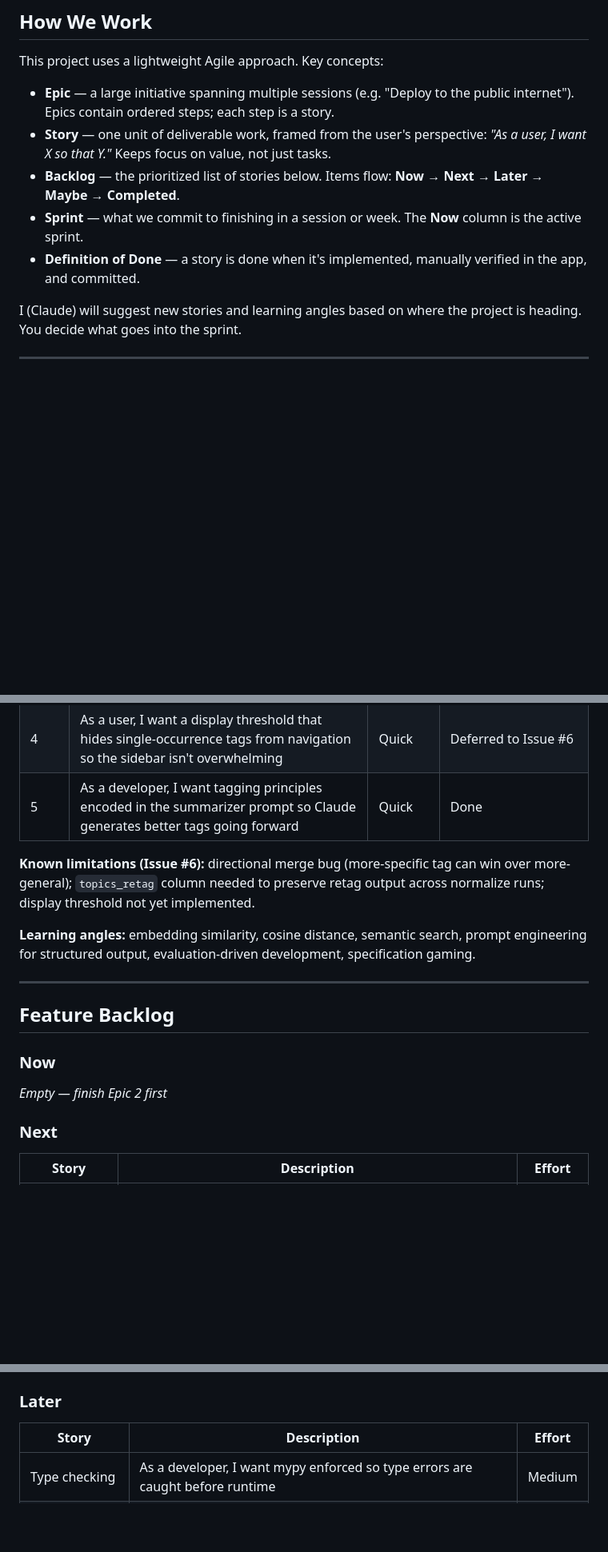
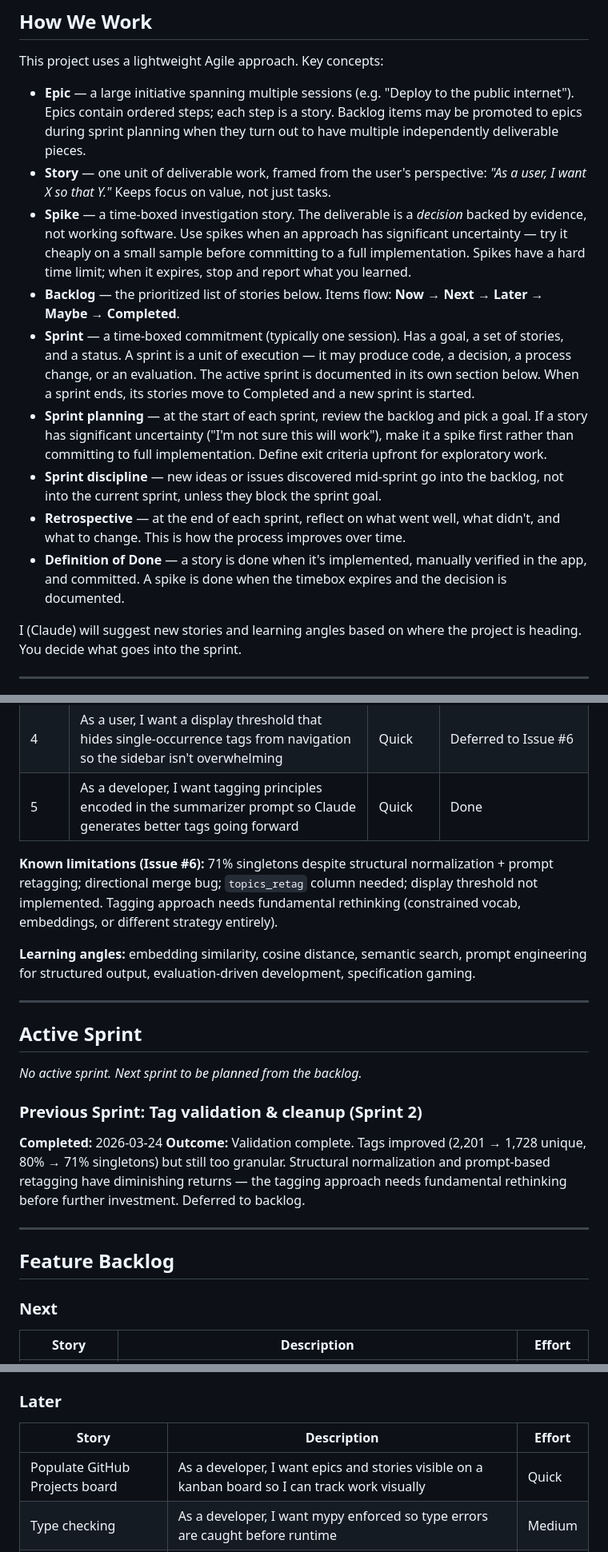
Before and after one commit to ggrohwin/YTDigest, a Markdown page: ROADMAP.md, 3 parts joined by grey strips. Shown at 80% size. Rendered like a GitHub page; blank space fills up the shorter version.

Commit message:
Close Sprint 2: tag validation & cleanup
Validated tag normalization results in browser — tags improved
(2,201→1,728 unique, 80%→71% singletons) but still too granular.
Structural normalization and prompt retagging have diminishing returns;
approach needs fundamental rethinking before further investment.

Updated ROADMAP.md: closed sprint, moved items to Completed,
updated Epic 2 known limitations. Added spikes, sprint planning,
and retrospectives to the Agile process based on Sprint 2 retro.

Co-Authored-By: Claude Opus 4.6 (1M context) <noreply@anthropic.com>

```diff
--- a/ROADMAP.md
+++ b/ROADMAP.md
@@ -4,11 +4,15 @@
 
 This project uses a lightweight Agile approach. Key concepts:
 
-- **Epic** — a large initiative spanning multiple sessions (e.g. "Deploy to the public internet"). Epics contain ordered steps; each step is a story.
+- **Epic** — a large initiative spanning multiple sessions (e.g. "Deploy to the public internet"). Epics contain ordered steps; each step is a story. Backlog items may be promoted to epics during sprint planning when they turn out to have multiple independently deliverable pieces.
 - **Story** — one unit of deliverable work, framed from the user's perspective: *"As a user, I want X so that Y."* Keeps focus on value, not just tasks.
+- **Spike** — a time-boxed investigation story. The deliverable is a *decision* backed by evidence, not working software. Use spikes when an approach has significant uncertainty — try it cheaply on a small sample before committing to a full implementation. Spikes have a hard time limit; when it expires, stop and report what you learned.
 - **Backlog** — the prioritized list of stories below. Items flow: **Now → Next → Later → Maybe → Completed**.
-- **Sprint** — what we commit to finishing in a session or week. The **Now** column is the active sprint.
-- **Definition of Done** — a story is done when it's implemented, manually verified in the app, and committed.
+- **Sprint** — a time-boxed commitment (typically one session). Has a goal, a set of stories, and a status. A sprint is a unit of execution — it may produce code, a decision, a process change, or an evaluation. The active sprint is documented in its own section below. When a sprint ends, its stories move to Completed and a new sprint is started.
+- **Sprint planning** — at the start of each sprint, review the backlog and pick a goal. If a story has significant uncertainty ("I'm not sure this will work"), make it a spike first rather than committing to full implementation. Define exit criteria upfront for exploratory work.
+- **Sprint discipline** — new ideas or issues discovered mid-sprint go into the backlog, not into the current sprint, unless they block the sprint goal.
+- **Retrospective** — at the end of each sprint, reflect on what went well, what didn't, and what to change. This is how the process improves over time.
+- **Definition of Done** — a story is done when it's implemented, manually verified in the app, and committed. A spike is done when the timebox expires and the decision is documented.
 
 I (Claude) will suggest new stories and learning angles based on where the project is heading. You decide what goes into the sprint.
 
@@ -46,16 +50,23 @@ Make topic-based navigation actually useful by reducing tag bloat and improving
 | 4 | As a user, I want a display threshold that hides single-occurrence tags from navigation so the sidebar isn't overwhelming | Quick | Deferred to Issue #6 |
 | 5 | As a developer, I want tagging principles encoded in the summarizer prompt so Claude generates better tags going forward | Quick | Done |
 
-**Known limitations (Issue #6):** directional merge bug (more-specific tag can win over more-general); `topics_retag` column needed to preserve retag output across normalize runs; display threshold not yet implemented.
+**Known limitations (Issue #6):** 71% singletons despite structural normalization + prompt retagging; directional merge bug; `topics_retag` column needed; display threshold not implemented. Tagging approach needs fundamental rethinking (constrained vocab, embeddings, or different strategy entirely).
 
 **Learning angles:** embedding similarity, cosine distance, semantic search, prompt engineering for structured output, evaluation-driven development, specification gaming.
 
 ---
 
+## Active Sprint
+
+_No active sprint. Next sprint to be planned from the backlog._
+
+### Previous Sprint: Tag validation & cleanup (Sprint 2)
+**Completed:** 2026-03-24
+**Outcome:** Validation complete. Tags improved (2,201 → 1,728 unique, 80% → 71% singletons) but still too granular. Structural normalization and prompt-based retagging have diminishing returns — the tagging approach needs fundamental rethinking before further investment. Deferred to backlog.
+
+---
+
 ## Feature Backlog
-
-### Now
-_Empty — finish Epic 2 first_
 
 ### Next
 | Story | Description | Effort |
@@ -91,6 +103,7 @@ _Empty — finish Epic 2 first_
 ### Later
 | Story | Description | Effort |
 |-------|-------------|--------|
+| Populate GitHub Projects board | As a developer, I want epics and stories visible on a kanban board so I can track work visually | Quick |
 | Type checking | As a developer, I want mypy enforced so type errors are caught before runtime | Medium |
 | Feature branches | As a developer, I want a branch-based Git workflow so experiments don't touch master | Quick |
 
```
Also changed, not shown: other parts of ROADMAP.md (+2 -0 lines).
